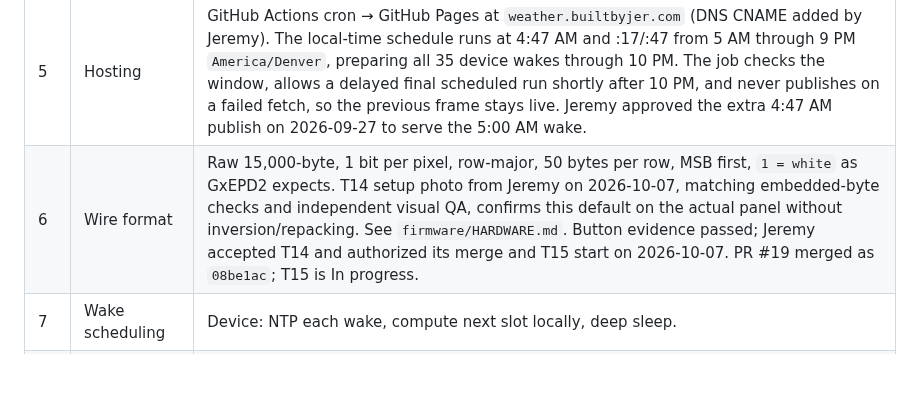
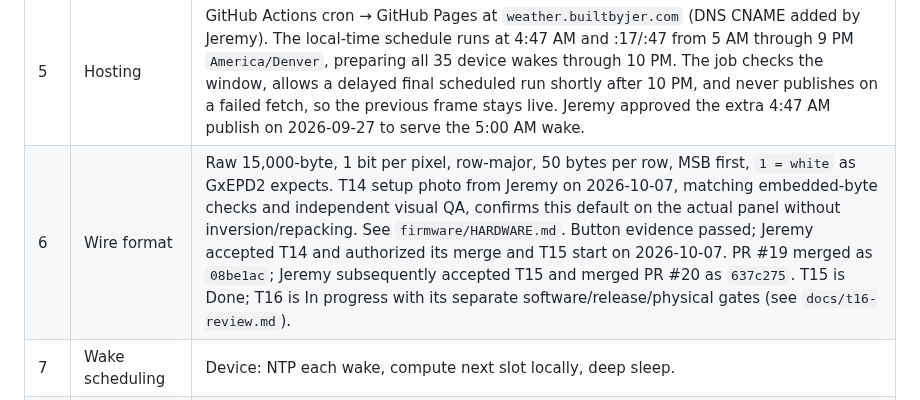
Before and after one commit to jeremyward37/weather-epaper, a Markdown page: docs/scope.md, the part around the change. Rendered like a GitHub page; blank space fills up the shorter version.

```diff
--- a/docs/scope.md
+++ b/docs/scope.md
@@ -102,7 +102,7 @@ The handoff items from the scope review were resolved in the planning session wi
 | 3 | Low-battery threshold | Two frames published per slot (normal, low-battery); the device picks by voltage with a hysteresis band. Threshold and band are set once the battery pack is known (Jeremy task). |
 | 4 | Battery life | In scope: measured over weeks after first deployment, and used to size the pack. |
 | 5 | Hosting | GitHub Actions cron → GitHub Pages at `weather.builtbyjer.com` (DNS CNAME added by Jeremy). The local-time schedule runs at 4:47 AM and :17/:47 from 5 AM through 9 PM `America/Denver`, preparing all 35 device wakes through 10 PM. The job checks the window, allows a delayed final scheduled run shortly after 10 PM, and never publishes on a failed fetch, so the previous frame stays live. Jeremy approved the extra 4:47 AM publish on 2026-09-27 to serve the 5:00 AM wake. |
-| 6 | Wire format | Raw 15,000-byte, 1 bit per pixel, row-major, 50 bytes per row, MSB first, `1 = white` as GxEPD2 expects. T14 setup photo from Jeremy on 2026-10-07, matching embedded-byte checks and independent visual QA, confirms this default on the actual panel without inversion/repacking. See `firmware/HARDWARE.md`. Button evidence passed; Jeremy accepted T14 and authorized its merge and T15 start on 2026-10-07. PR #19 merged as `08be1ac`; T15 is In progress. |
+| 6 | Wire format | Raw 15,000-byte, 1 bit per pixel, row-major, 50 bytes per row, MSB first, `1 = white` as GxEPD2 expects. T14 setup photo from Jeremy on 2026-10-07, matching embedded-byte checks and independent visual QA, confirms this default on the actual panel without inversion/repacking. See `firmware/HARDWARE.md`. Button evidence passed; Jeremy accepted T14 and authorized its merge and T15 start on 2026-10-07. PR #19 merged as `08be1ac`; Jeremy subsequently accepted T15 and merged PR #20 as `637c275`. T15 is Done; T16 is In progress with its separate software/release/physical gates (see `docs/t16-review.md`). |
 | 7 | Wake scheduling | Device: NTP each wake, compute next slot locally, deep sleep. |
 | 8 | Setup hotspot | Captive portal at `192.168.4.1`, SSID `WeatherStation-Setup`, password `firstlight`; BOOT held five seconds clears credentials (USER cannot wake from deep sleep). Setup screen bytes are embedded in firmware. |
 | 9 | Repository layout | Monorepo; `server/` imports the layout code from `design/` as a library after a zero-diff refactor. |
```
Also changed, not shown: README.md (+1 -1 lines).
